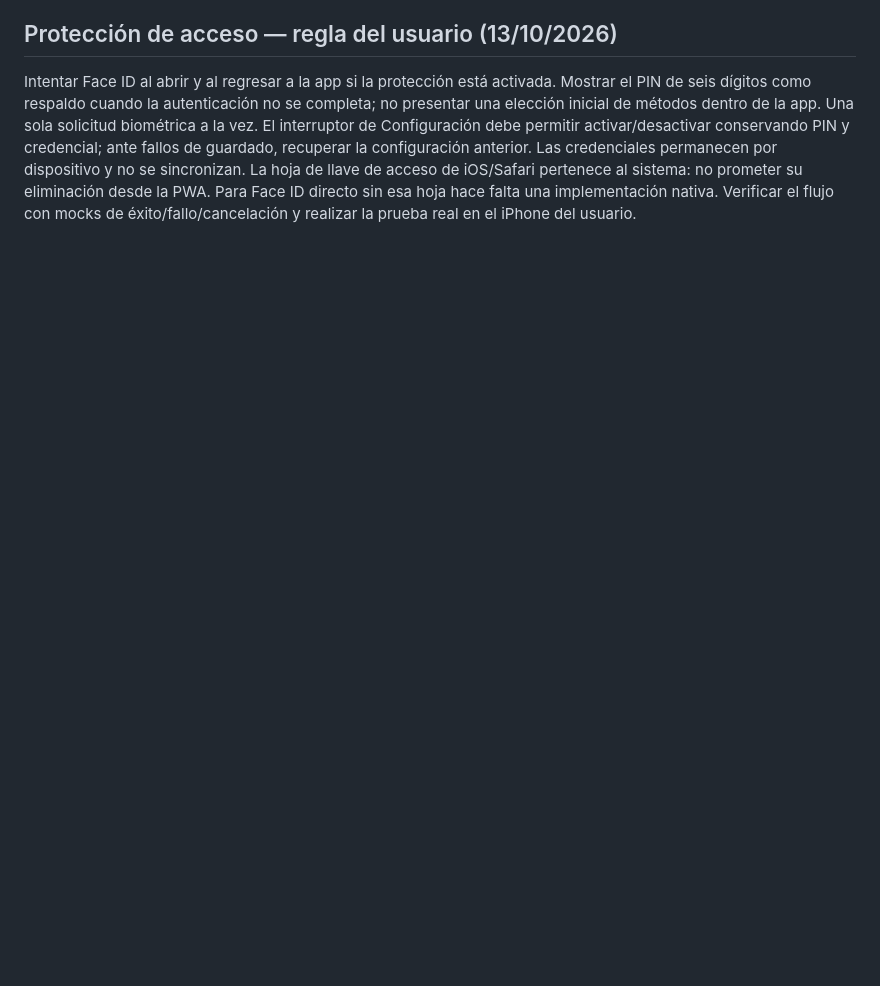
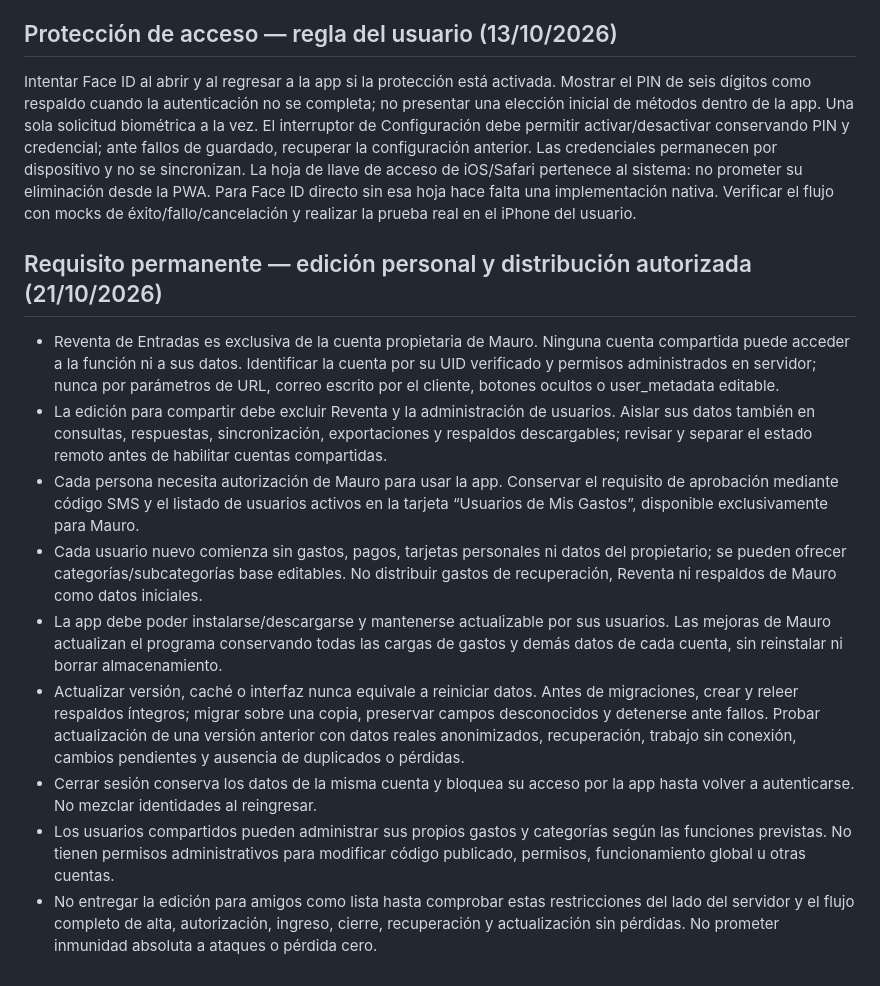
Before and after one commit to molaromauro-coder/mis-gastos, a Markdown page: AGENTS.md, the part around the change. Rendered like a GitHub page; blank space fills up the shorter version.

Commit message:
Record owner-only resale, approved distribution and lossless update requirements

```diff
--- a/AGENTS.md
+++ b/AGENTS.md
@@ -45,3 +45,14 @@ La app debe sincronizar automáticamente todos los datos del usuario entre su PC
 
 ## Protección de acceso — regla del usuario (13/10/2026)
 Intentar Face ID al abrir y al regresar a la app si la protección está activada. Mostrar el PIN de seis dígitos como respaldo cuando la autenticación no se completa; no presentar una elección inicial de métodos dentro de la app. Una sola solicitud biométrica a la vez. El interruptor de Configuración debe permitir activar/desactivar conservando PIN y credencial; ante fallos de guardado, recuperar la configuración anterior. Las credenciales permanecen por dispositivo y no se sincronizan. La hoja de llave de acceso de iOS/Safari pertenece al sistema: no prometer su eliminación desde la PWA. Para Face ID directo sin esa hoja hace falta una implementación nativa. Verificar el flujo con mocks de éxito/fallo/cancelación y realizar la prueba real en el iPhone del usuario.
+
+## Requisito permanente — edición personal y distribución autorizada (21/10/2026)
+- Reventa de Entradas es exclusiva de la cuenta propietaria de Mauro. Ninguna cuenta compartida puede acceder a la función ni a sus datos. Identificar la cuenta por su UID verificado y permisos administrados en servidor; nunca por parámetros de URL, correo escrito por el cliente, botones ocultos o user_metadata editable.
+- La edición para compartir debe excluir Reventa y la administración de usuarios. Aislar sus datos también en consultas, respuestas, sincronización, exportaciones y respaldos descargables; revisar y separar el estado remoto antes de habilitar cuentas compartidas.
+- Cada persona necesita autorización de Mauro para usar la app. Conservar el requisito de aprobación mediante código SMS y el listado de usuarios activos en la tarjeta “Usuarios de Mis Gastos”, disponible exclusivamente para Mauro.
+- Cada usuario nuevo comienza sin gastos, pagos, tarjetas personales ni datos del propietario; se pueden ofrecer categorías/subcategorías base editables. No distribuir gastos de recuperación, Reventa ni respaldos de Mauro como datos iniciales.
+- La app debe poder instalarse/descargarse y mantenerse actualizable por sus usuarios. Las mejoras de Mauro actualizan el programa conservando todas las cargas de gastos y demás datos de cada cuenta, sin reinstalar ni borrar almacenamiento.
+- Actualizar versión, caché o interfaz nunca equivale a reiniciar datos. Antes de migraciones, crear y releer respaldos íntegros; migrar sobre una copia, preservar campos desconocidos y detenerse ante fallos. Probar actualización de una versión anterior con datos reales anonimizados, recuperación, trabajo sin conexión, cambios pendientes y ausencia de duplicados o pérdidas.
+- Cerrar sesión conserva los datos de la misma cuenta y bloquea su acceso por la app hasta volver a autenticarse. No mezclar identidades al reingresar.
+- Los usuarios compartidos pueden administrar sus propios gastos y categorías según las funciones previstas. No tienen permisos administrativos para modificar código publicado, permisos, funcionamiento global u otras cuentas.
+- No entregar la edición para amigos como lista hasta comprobar estas restricciones del lado del servidor y el flujo completo de alta, autorización, ingreso, cierre, recuperación y actualización sin pérdidas. No prometer inmunidad absoluta a ataques o pérdida cero.
```
